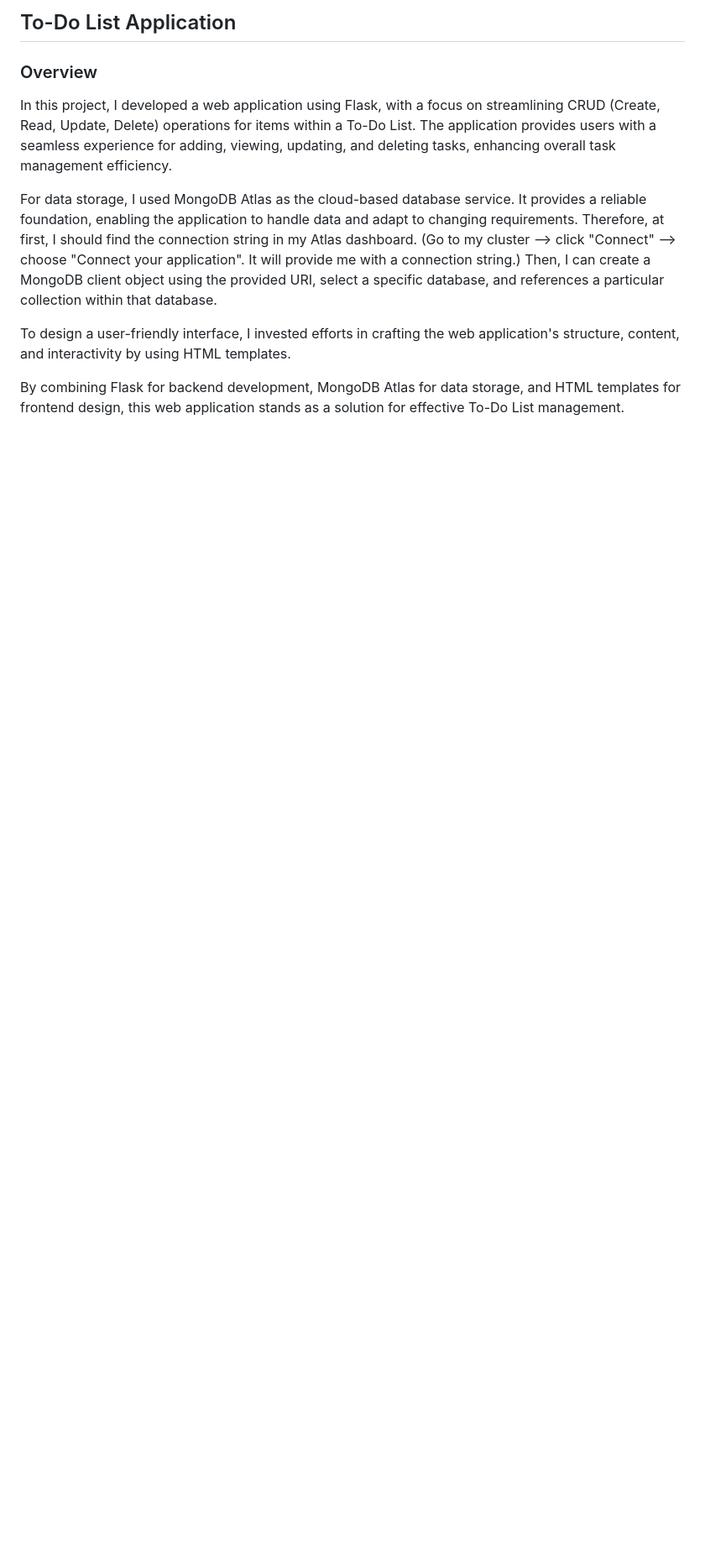
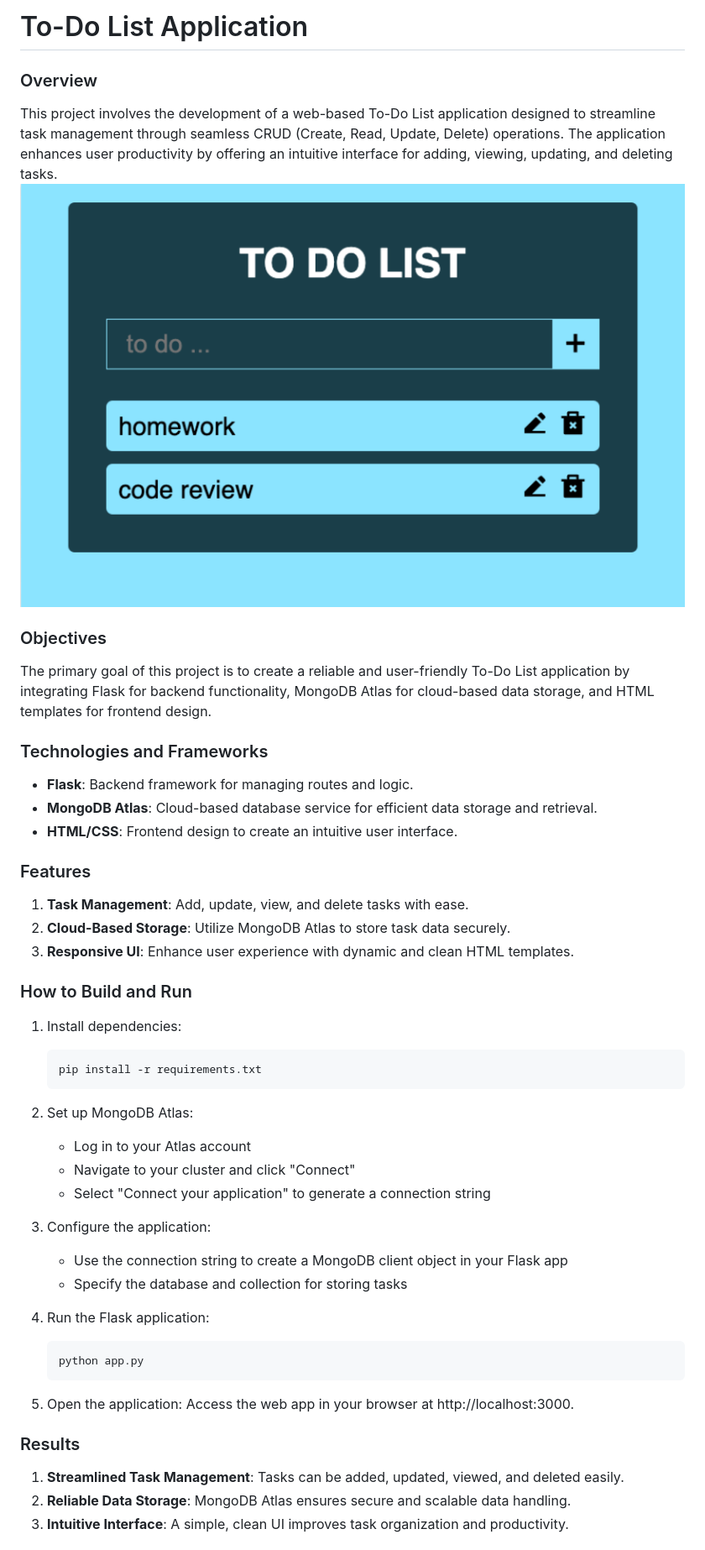
Before and after one commit to YUCHINGHUANG0920/To-Do-List-Application, a Markdown page: README.md, the part around the change printed below. Shown: that part at 84% size. Drawn GitHub-style; pictures changed too: pictures/screenshot.png (added); blank space fills up the shorter version.

Commit message:
modify readme.md and add screenshot

````diff
--- a/README.md
+++ b/README.md
@@ -1,9 +1,44 @@
-## To-Do List Application
+# To-Do List Application
 ### Overview
-In this project, I developed a web application using Flask, with a focus on streamlining CRUD (Create, Read, Update, Delete) operations for items within a To-Do List. The application provides users with a seamless experience for adding, viewing, updating, and deleting tasks, enhancing overall task management efficiency.
+This project involves the development of a web-based To-Do List application designed to streamline task management through seamless CRUD (Create, Read, Update, Delete) operations. The application enhances user productivity by offering an intuitive interface for adding, viewing, updating, and deleting tasks.
+![Image](pictures/screenshot.png)
 
-For data storage, I used MongoDB Atlas as the cloud-based database service. It provides a reliable foundation, enabling the application to handle data and adapt to changing requirements. Therefore, at first, I should find the connection string in my Atlas dashboard. (Go to my cluster --> click "Connect" --> choose "Connect your application". It will provide me with a connection string.) Then, I can create a MongoDB client object using the provided URI, select a specific database, and references a particular collection within that database.
+### Objectives
+The primary goal of this project is to create a reliable and user-friendly To-Do List application by integrating Flask for backend functionality, MongoDB Atlas for cloud-based data storage, and HTML templates for frontend design.
 
-To design a user-friendly interface, I invested efforts in crafting the web application's structure, content, and interactivity by using HTML templates.
+### Technologies and Frameworks
+- **Flask**: Backend framework for managing routes and logic.
+- **MongoDB Atlas**: Cloud-based database service for efficient data storage and retrieval.
+- **HTML/CSS**: Frontend design to create an intuitive user interface.
 
-By combining Flask for backend development, MongoDB Atlas for data storage, and HTML templates for frontend design, this web application stands as a solution for effective To-Do List management.
+### Features
+1. **Task Management**: Add, update, view, and delete tasks with ease.
+2. **Cloud-Based Storage**: Utilize MongoDB Atlas to store task data securely.
+3. **Responsive UI**: Enhance user experience with dynamic and clean HTML templates.
+
+### How to Build and Run
+1. Install dependencies:
+    ```bash
+    pip install -r requirements.txt
+    ```
+2. Set up MongoDB Atlas:
+    * Log in to your Atlas account
+    * Navigate to your cluster and click "Connect"
+    * Select "Connect your application" to generate a connection string
+
+3. Configure the application:
+    * Use the connection string to create a MongoDB client object in your Flask app
+    * Specify the database and collection for storing tasks
+
+4. Run the Flask application:
+    ```bash
+    python app.py
+    ```
+5. Open the application:
+    Access the web app in your browser at http://localhost:3000.
+
+### Results
+1. **Streamlined Task Management**: Tasks can be added, updated, viewed, and deleted easily.
+2. **Reliable Data Storage**: MongoDB Atlas ensures secure and scalable data handling.
+3. **Intuitive Interface**: A simple, clean UI improves task organization and productivity.
+
````
Also changed, not shown: other parts of README.md (+7 -0 lines).
